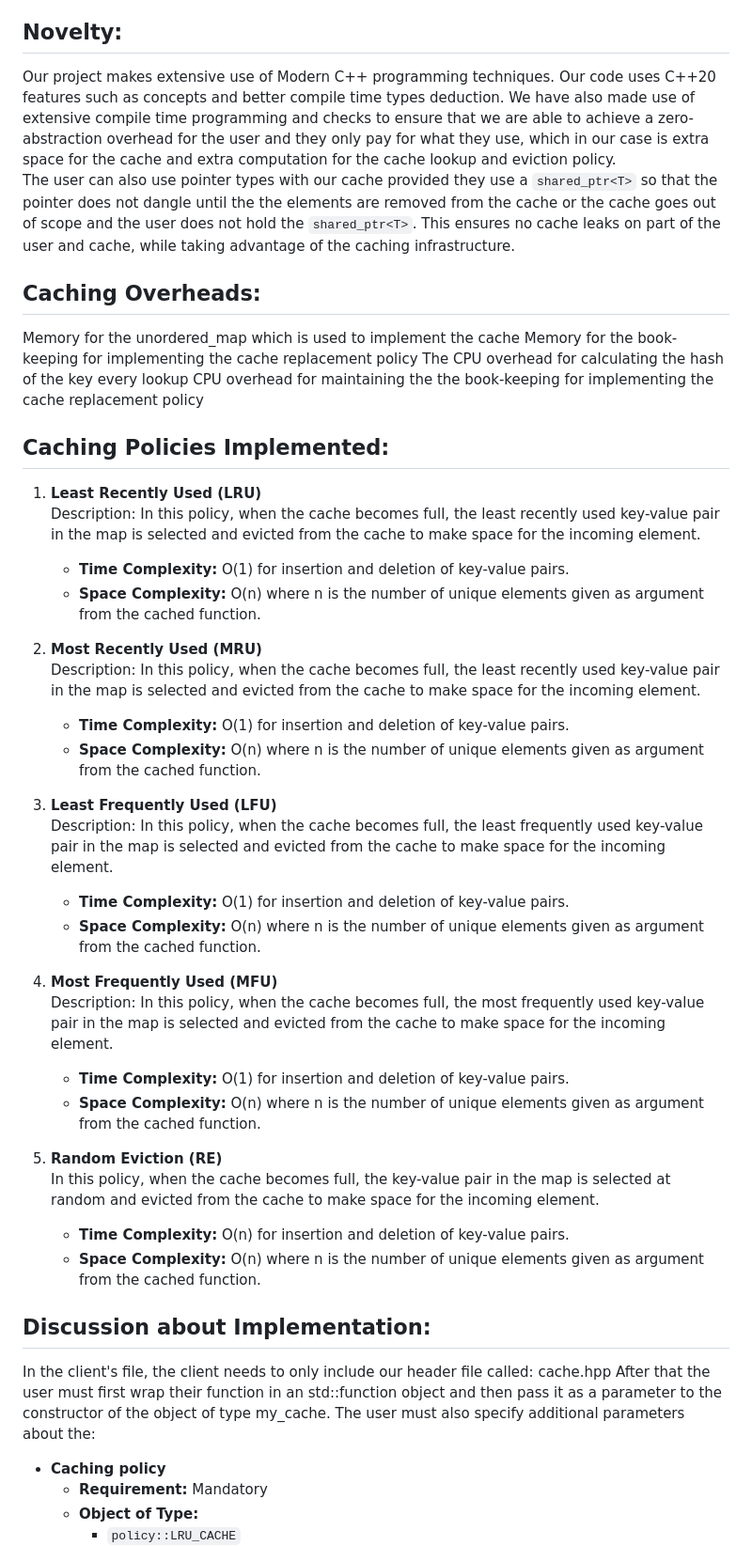
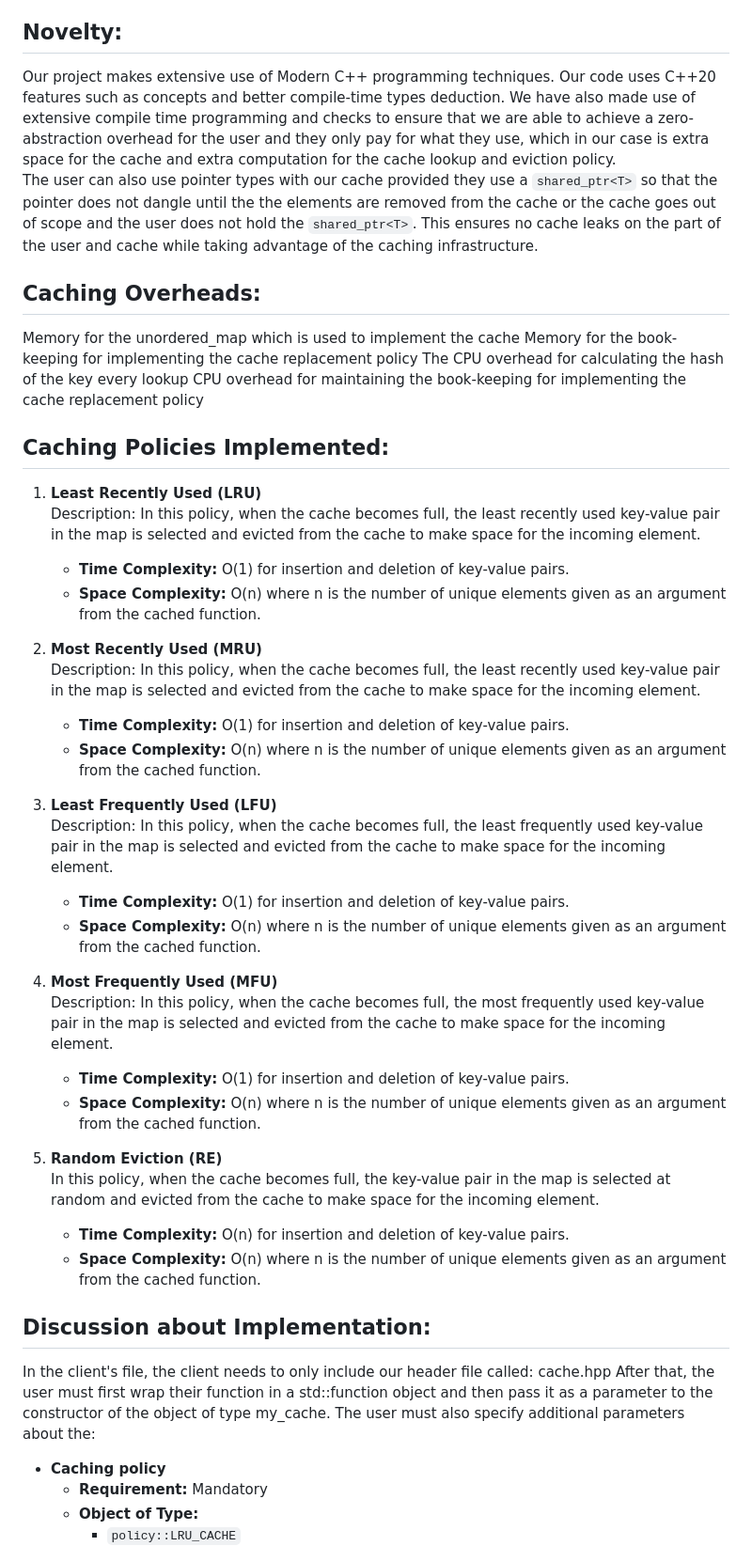
Before and after one commit to shaashwatjain/Generic-Caching-for-Functions, a Markdown page: README.md, the part around one of its changes. Shown at 94% size. Rendered like a GitHub page.

```diff
--- a/README.md
+++ b/README.md
@@ -63,8 +55,8 @@ Generate debugging information
 
 ## Novelty:
 
-Our project makes extensive use of Modern C++ programming techniques. Our code uses C++20 features such as concepts and better compile time types deduction. We have also made use of extensive compile time programming and checks to ensure that we are able to achieve a zero-abstraction overhead for the user and they only pay for what they use, which in our case is extra space for the cache and extra computation for the cache lookup and eviction policy.
-The user can also use pointer types with our cache provided they use a `shared_ptr<T>` so that the pointer does not dangle until the the elements are removed from the cache or the cache goes out of scope and the user does not hold the `shared_ptr<T>`. This ensures no cache leaks on part of the user and cache, while taking advantage of the caching infrastructure.
+Our project makes extensive use of Modern C++ programming techniques. Our code uses C++20 features such as concepts and better compile-time types deduction. We have also made use of extensive compile time programming and checks to ensure that we are able to achieve a zero-abstraction overhead for the user and they only pay for what they use, which in our case is extra space for the cache and extra computation for the cache lookup and eviction policy.
+The user can also use pointer types with our cache provided they use a `shared_ptr<T>` so that the pointer does not dangle until the the elements are removed from the cache or the cache goes out of scope and the user does not hold the `shared_ptr<T>`. This ensures no cache leaks on the part of the user and cache while taking advantage of the caching infrastructure.
 
 
 ## Caching Overheads:
@@ -73,39 +65,39 @@ Memory for the unordered_map which is used to implement the cache
 Memory for the book-keeping for implementing the cache replacement policy
 The
 CPU overhead for calculating the hash of the key every lookup
-CPU overhead for maintaining the the book-keeping for implementing the cache replacement policy
+CPU overhead for maintaining the book-keeping for implementing the cache replacement policy
 
 ## Caching Policies Implemented:
 
 1. **Least Recently Used (LRU)**
 Description: In this policy, when the cache becomes full, the least recently used key-value pair in the map is selected and evicted from the cache to make space for the incoming element.
     * **Time Complexity:** O(1) for insertion and deletion of key-value pairs.
-    * **Space Complexity:** O(n) where n is the number of unique elements given as argument from the cached function.
+    * **Space Complexity:** O(n) where n is the number of unique elements given as an argument from the cached function.
 
 2. **Most Recently Used (MRU)**
 Description: In this policy, when the cache becomes full, the least recently used key-value pair in the map is selected and evicted from the cache to make space for the incoming element.
     * **Time Complexity:** O(1) for insertion and deletion of key-value pairs.
-    * **Space Complexity:** O(n) where n is the number of unique elements given as argument from the cached function.
+    * **Space Complexity:** O(n) where n is the number of unique elements given as an argument from the cached function.
 
 3. **Least Frequently Used (LFU)**
 Description: In this policy, when the cache becomes full, the least frequently used key-value pair in the map is selected and evicted from the cache to make space for the incoming element.
     * **Time Complexity:** O(1) for insertion and deletion of key-value pairs.
-    * **Space Complexity:** O(n) where n is the number of unique elements given as argument from the cached function.
+    * **Space Complexity:** O(n) where n is the number of unique elements given as an argument from the cached function.
 
 4. **Most Frequently Used (MFU)**
 Description: In this policy, when the cache becomes full, the most frequently used key-value pair in the map is selected and evicted from the cache to make space for the incoming element.
     * **Time Complexity:** O(1) for insertion and deletion of key-value pairs.
-    * **Space Complexity:** O(n) where n is the number of unique elements given as argument from the cached function.
+    * **Space Complexity:** O(n) where n is the number of unique elements given as an argument from the cached function.
 
 5. **Random Eviction (RE)**
 In this policy, when the cache becomes full, the key-value pair in the map is selected at random and evicted from the cache to make space for the incoming element.
     * **Time Complexity:** O(n) for insertion and deletion of key-value pairs.
-    * **Space Complexity:** O(n) where n is the number of unique elements given as argument from the cached function.
+    * **Space Complexity:** O(n) where n is the number of unique elements given as an argument from the cached function.
 
 ## Discussion about Implementation:
 
 In the client's file, the client needs to only include our header file called: cache.hpp
-After that the user must first wrap their function in an std::function object and then pass it as a parameter to the constructor of the object of type my_cache. The user must also specify additional parameters about the:
+After that, the user must first wrap their function in a std::function object and then pass it as a parameter to the constructor of the object of type my_cache. The user must also specify additional parameters about the:
 * **Caching policy**
   - **Requirement:** Mandatory
   - **Object of Type:**
```
Also changed, not shown: other parts of README.md (+5 -13 lines).
